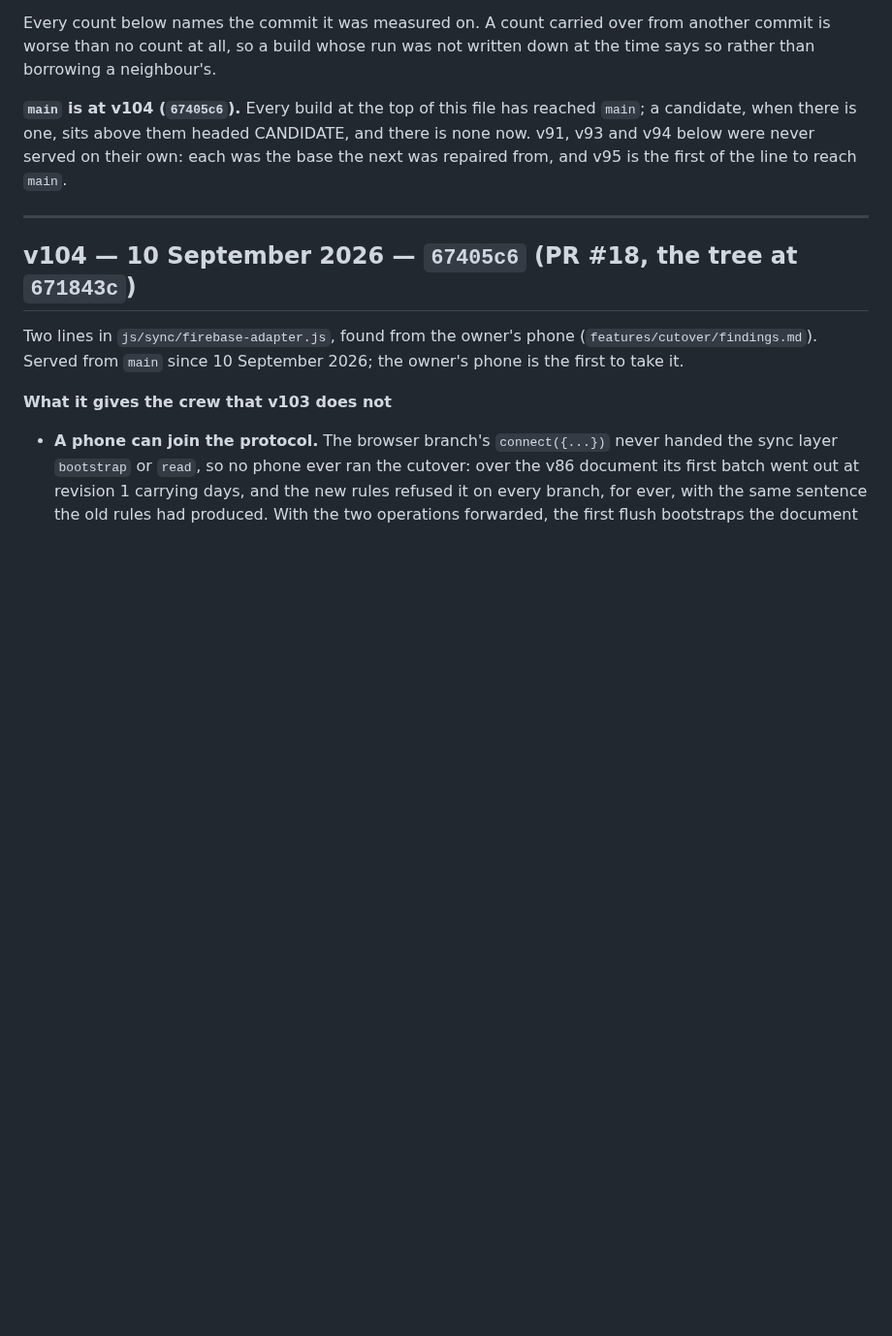
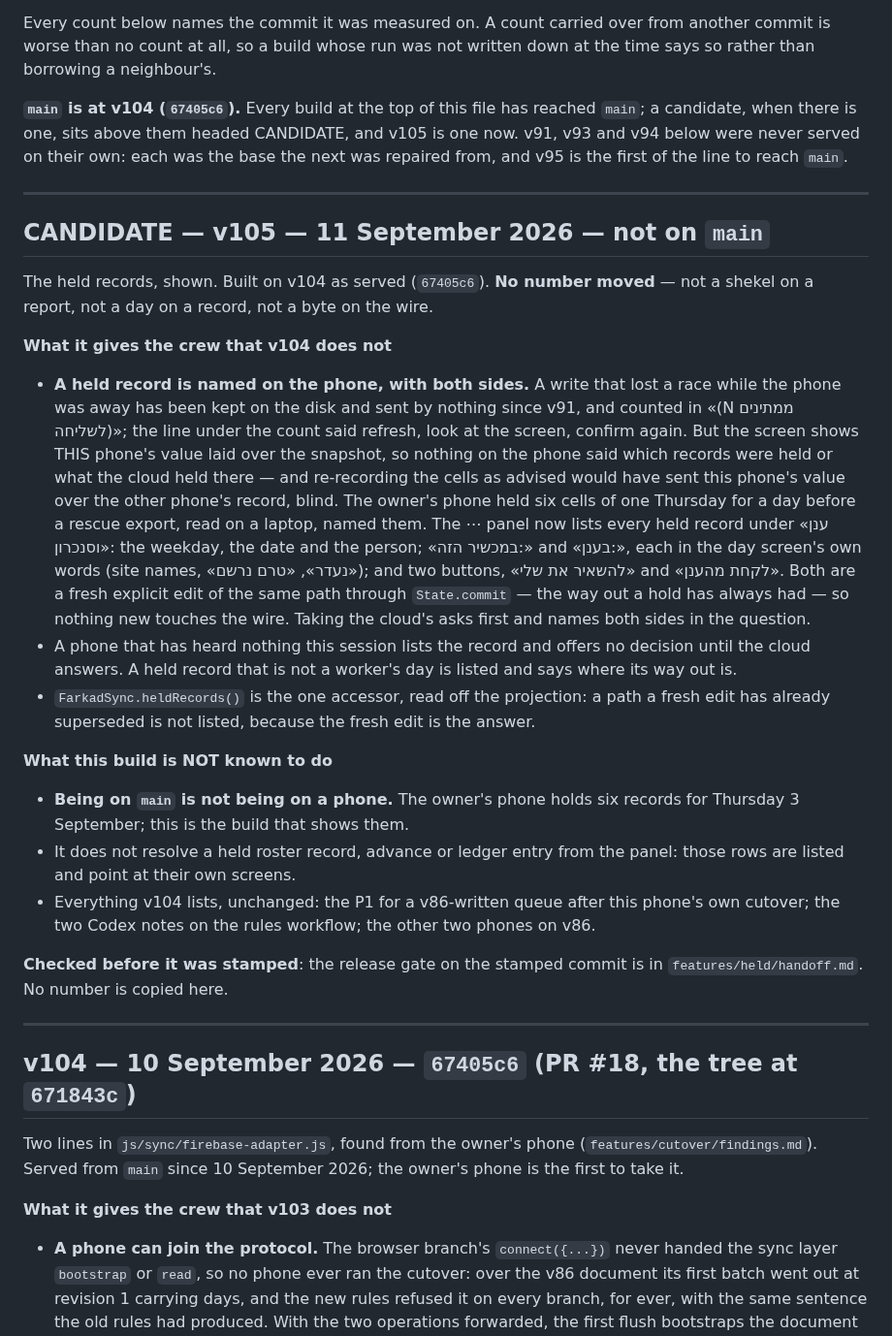
Before and after one commit to yoseffarkad1-eng/farkad, a Markdown page: docs/releases.md, the part around the change. Shown at 97% size. GitHub-like rendering; blank space fills up the shorter version.

Commit message:
v105 as a candidate: the release note, the suite in the brief's list and the README's table
docs/releases.md gains the CANDIDATE entry for v105 above v104 and says so in the
preamble; CLAUDE.md's file list and tests/README.md's table name tests/held.test.mjs.
No count is written: the gate has not run on the stamped commit yet, and the README's
count block is written with the log, on the commit it was measured on.

Co-Authored-By: Claude Fable 5.1 <noreply@anthropic.com>
Claude-Session: https://claude.ai/code/session_01LYVLjfkejdBjdLK3coFCEY

```diff
--- a/docs/releases.md
+++ b/docs/releases.md
@@ -13,10 +13,50 @@ commit is worse than no count at all, so a build whose run was not written down
 time says so rather than borrowing a neighbour's.
 
 **`main` is at v104 (`67405c6`).** Every build at the top of this file has reached `main`;
-a candidate, when there is one, sits above them headed CANDIDATE, and there is none now.
+a candidate, when there is one, sits above them headed CANDIDATE, and v105 is one now.
 v91, v93 and v94 below were
 never served on their own: each was the base the next was repaired from, and v95 is the
 first of the line to reach `main`.
+
+---
+
+## CANDIDATE — v105 — 11 September 2026 — not on `main`
+
+The held records, shown. Built on v104 as served (`67405c6`). **No number moved** — not a
+shekel on a report, not a day on a record, not a byte on the wire.
+
+**What it gives the crew that v104 does not**
+
+- **A held record is named on the phone, with both sides.** A write that lost a race
+  while the phone was away has been kept on the disk and sent by nothing since v91, and
+  counted in «(N ממתינים לשליחה)»; the line under the count said refresh, look at the
+  screen, confirm again. But the screen shows THIS phone's value laid over the snapshot,
+  so nothing on the phone said which records were held or what the cloud held there —
+  and re-recording the cells as advised would have sent this phone's value over the other
+  phone's record, blind. The owner's phone held six cells of one Thursday for a day
+  before a rescue export, read on a laptop, named them. The ⋯ panel now lists every held
+  record under «ענן וסנכרון»: the weekday, the date and the person; «במכשיר הזה:» and
+  «בענן:», each in the day screen's own words (site names, «נעדר», «טרם נרשם»); and two
+  buttons, «להשאיר את שלי» and «לקחת מהענן». Both are a fresh explicit edit of the same
+  path through `State.commit` — the way out a hold has always had — so nothing new
+  touches the wire. Taking the cloud's asks first and names both sides in the question.
+- A phone that has heard nothing this session lists the record and offers no decision
+  until the cloud answers. A held record that is not a worker's day is listed and says
+  where its way out is.
+- `FarkadSync.heldRecords()` is the one accessor, read off the projection: a path a
+  fresh edit has already superseded is not listed, because the fresh edit is the answer.
+
+**What this build is NOT known to do**
+
+- **Being on `main` is not being on a phone.** The owner's phone holds six records for
+  Thursday 3 September; this is the build that shows them.
+- It does not resolve a held roster record, advance or ledger entry from the panel: those
+  rows are listed and point at their own screens.
+- Everything v104 lists, unchanged: the P1 for a v86-written queue after this phone's own
+  cutover; the two Codex notes on the rules workflow; the other two phones on v86.
+
+**Checked before it was stamped**: the release gate on the stamped commit is in
+`features/held/handoff.md`. No number is copied here.
 
 ---
 
```
Also changed, not shown: CLAUDE.md (+1 -0 lines), 1 other file.
